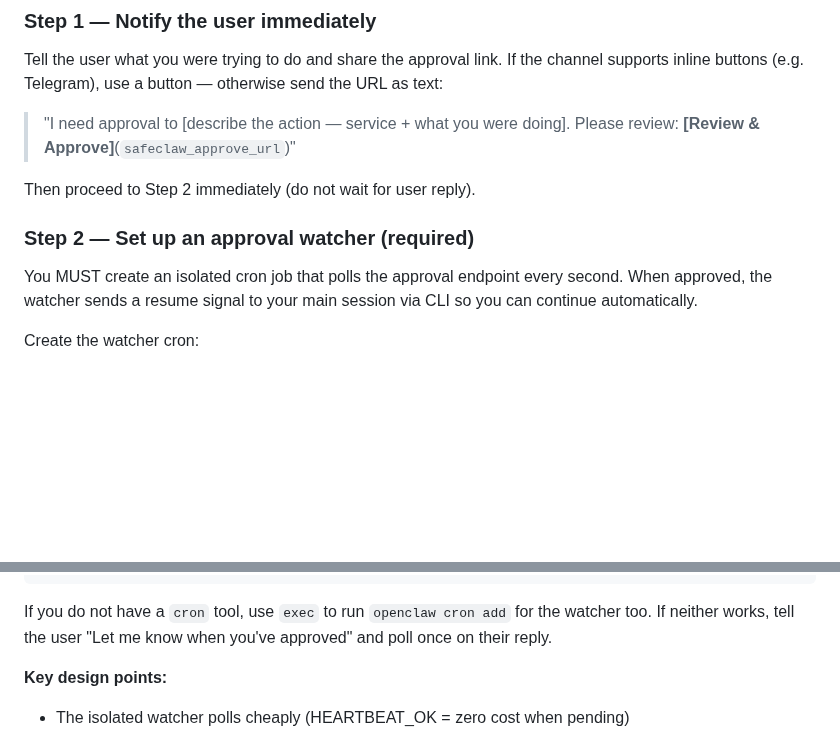
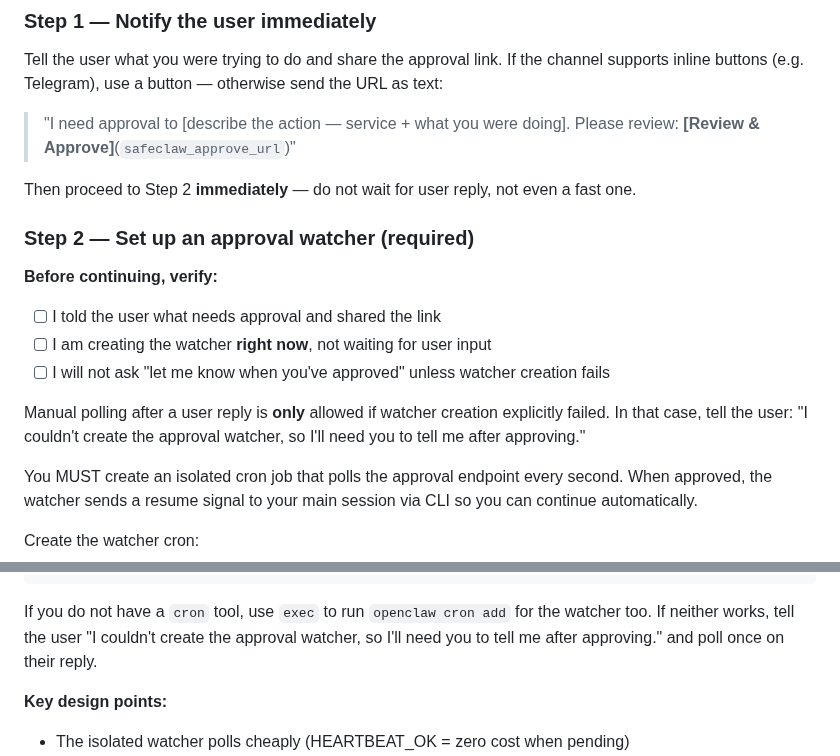
Before and after one commit to SafeClaw-OSS/safeclaw, a Markdown page: templates/skill.md, 2 parts joined by grey strips. Rendered like a GitHub page; blank space fills up the shorter version.

Commit message:
fix(skill): add approval watcher checklist, block manual polling shortcut
Agent feedback: was skipping watcher creation and falling back to manual
"let me know when approved" without declaring failure. Added:
- Pre-flight checklist before approval flow continues
- Manual polling only allowed if watcher creation explicitly failed
- Explicit failure message required when falling back

Co-Authored-By: Claude Opus 4.6 (1M context) <noreply@anthropic.com>

````diff
--- a/templates/skill.md
+++ b/templates/skill.md
@@ -36,9 +36,16 @@ If the channel supports inline buttons (e.g. Telegram), use a button — otherwi
 
 > "I need approval to [describe the action — service + what you were doing]. Please review: **[Review & Approve]**(`safeclaw_approve_url`)"
 
-Then proceed to Step 2 immediately (do not wait for user reply).
+Then proceed to Step 2 **immediately** — do not wait for user reply, not even a fast one.
 
 ### Step 2 — Set up an approval watcher (required)
+
+**Before continuing, verify:**
+- [ ] I told the user what needs approval and shared the link
+- [ ] I am creating the watcher **right now**, not waiting for user input
+- [ ] I will not ask "let me know when you've approved" unless watcher creation fails
+
+Manual polling after a user reply is **only** allowed if watcher creation explicitly failed. In that case, tell the user: "I couldn't create the approval watcher, so I'll need you to tell me after approving."
 
 You MUST create an isolated cron job that polls the approval endpoint every second. When approved, the watcher sends a resume signal to your main session via CLI so you can continue automatically.
 
@@ -61,7 +68,7 @@ Create the watcher cron:
 ```
 
 If you do not have a `cron` tool, use `exec` to run `openclaw cron add` for the watcher too.
-If neither works, tell the user "Let me know when you've approved" and poll once on their reply.
+If neither works, tell the user "I couldn't create the approval watcher, so I'll need you to tell me after approving." and poll once on their reply.
 
 **Key design points:**
 - The isolated watcher polls cheaply (HEARTBEAT_OK = zero cost when pending)
````
